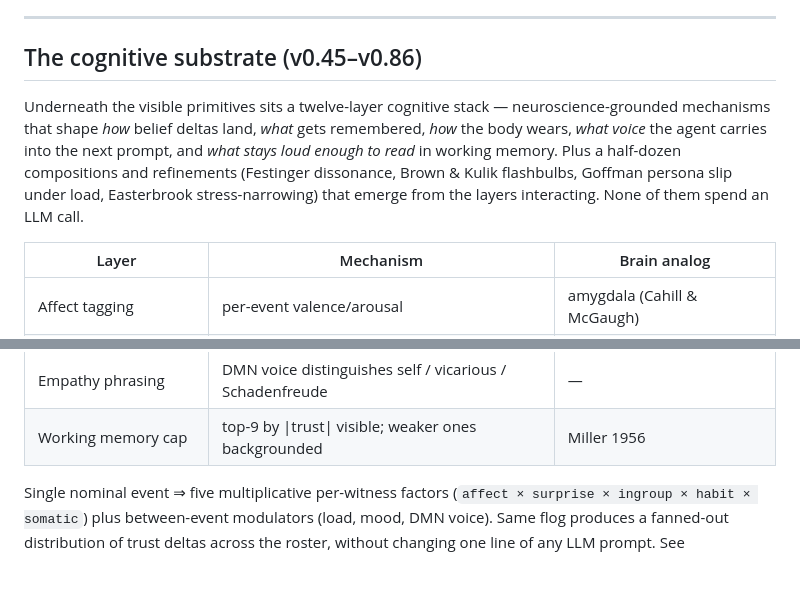
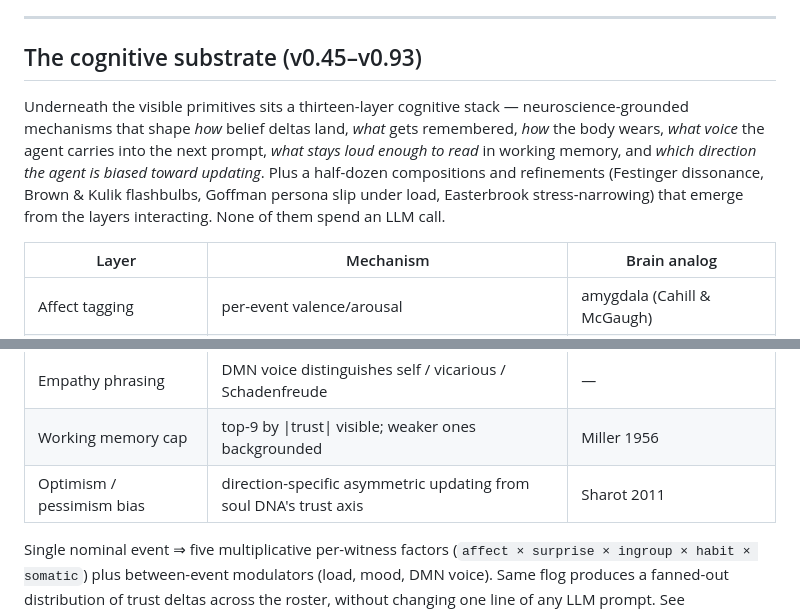
Before and after one commit to MatthewTracy/anima, a Markdown page: README.md, 2 parts joined by grey strips. Drawn GitHub-style; blank space fills up the shorter version.

```diff
--- a/README.md
+++ b/README.md
@@ -52,9 +52,9 @@ A soul says *I am the one who outlasts*. A belief table says *I trust Hamilton +
 
 ---
 
-## The cognitive substrate (v0.45–v0.86)
+## The cognitive substrate (v0.45–v0.93)
 
-Underneath the visible primitives sits a twelve-layer cognitive stack — neuroscience-grounded mechanisms that shape *how* belief deltas land, *what* gets remembered, *how* the body wears, *what voice* the agent carries into the next prompt, and *what stays loud enough to read* in working memory. Plus a half-dozen compositions and refinements (Festinger dissonance, Brown & Kulik flashbulbs, Goffman persona slip under load, Easterbrook stress-narrowing) that emerge from the layers interacting. None of them spend an LLM call.
+Underneath the visible primitives sits a thirteen-layer cognitive stack — neuroscience-grounded mechanisms that shape *how* belief deltas land, *what* gets remembered, *how* the body wears, *what voice* the agent carries into the next prompt, *what stays loud enough to read* in working memory, and *which direction the agent is biased toward updating*. Plus a half-dozen compositions and refinements (Festinger dissonance, Brown & Kulik flashbulbs, Goffman persona slip under load, Easterbrook stress-narrowing) that emerge from the layers interacting. None of them spend an LLM call.
 
 | Layer | Mechanism | Brain analog |
 |---|---|---|
@@ -70,6 +70,7 @@ Underneath the visible primitives sits a twelve-layer cognitive stack — neuros
 | Allostatic load | slow-moving stress reservoir | McEwen |
 | Empathy phrasing | DMN voice distinguishes self / vicarious / Schadenfreude | — |
 | Working memory cap | top-9 by \|trust\| visible; weaker ones backgrounded | Miller 1956 |
+| Optimism / pessimism bias | direction-specific asymmetric updating from soul DNA's trust axis | Sharot 2011 |
 
 Single nominal event ⇒ five multiplicative per-witness factors (`affect × surprise × ingroup × habit × somatic`) plus between-event modulators (load, mood, DMN voice). Same flog produces a fanned-out distribution of trust deltas across the roster, without changing one line of any LLM prompt. See [`docs/COGNITIVE_SUBSTRATE.md`](docs/COGNITIVE_SUBSTRATE.md) for the full pipeline diagram, citations, and composition examples.
 
```
Also changed, not shown: CHANGELOG.md (+7 -0 lines), docs/COGNITIVE_SUBSTRATE.md (+18 -0 lines).
